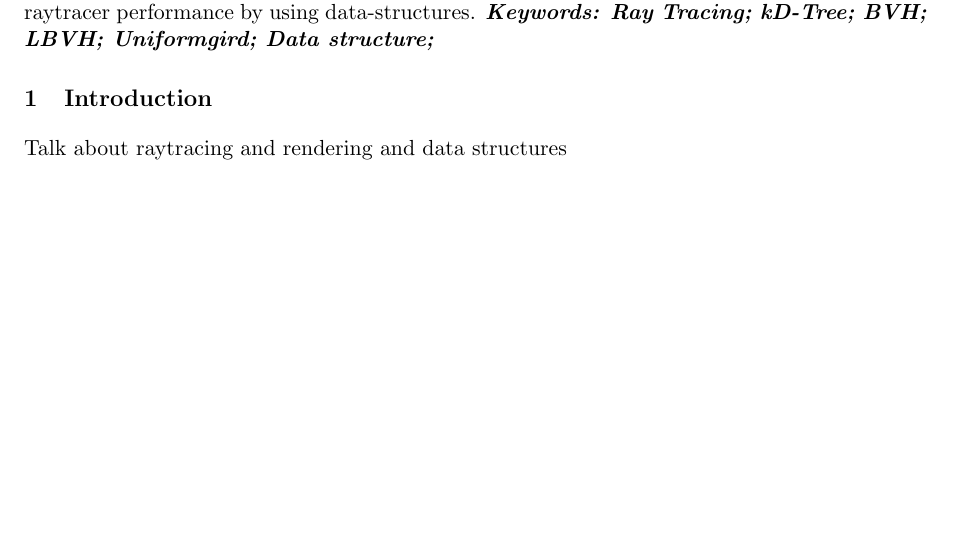
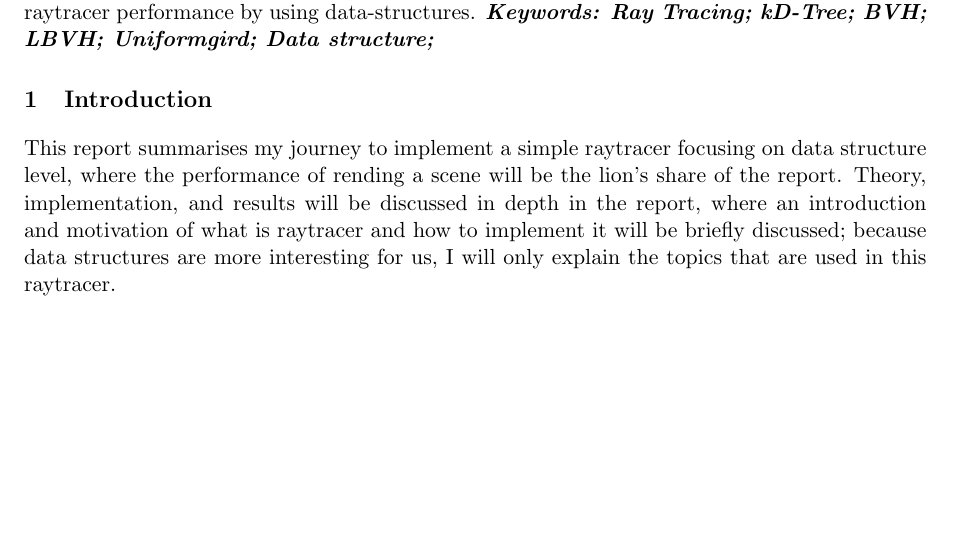
Before and after one commit to Alhajras/Raytracer-Data-structures, a LaTeX document (Report/latex/lab_report_1.tex): part of page 1 of 30, cut so that both start at the same text, the shorter picture padded with empty space. Compiled offline with pdfLaTeX.

Commit message:
Start introduction

```diff
--- a/Report/latex/lab_report_1.tex
+++ b/Report/latex/lab_report_1.tex
@@ -31,7 +31,7 @@
 	\textbf{\textit{Keywords: Ray Tracing; kD-Tree; BVH; LBVH; Uniformgird; Data structure;}}
 
 	\section{Introduction}
-	Talk about raytracing and rendering and data structures
+	This report summarises my journey to implement a simple raytracer focusing on data structure level, where the performance of rending a scene will be the lion's share of the report. Theory, implementation, and results will be discussed in depth in the report, where an introduction and motivation of what is raytracer and how to implement it will be briefly discussed; because data structures are more interesting for us, I will only explain the topics that are used in this raytracer.
 
 	\section{Object subdivision}
 	\section{Spatial Subdivision}
```
Also changed, not shown: Report/latex/lab_report_1.pdf, 3 other files.
